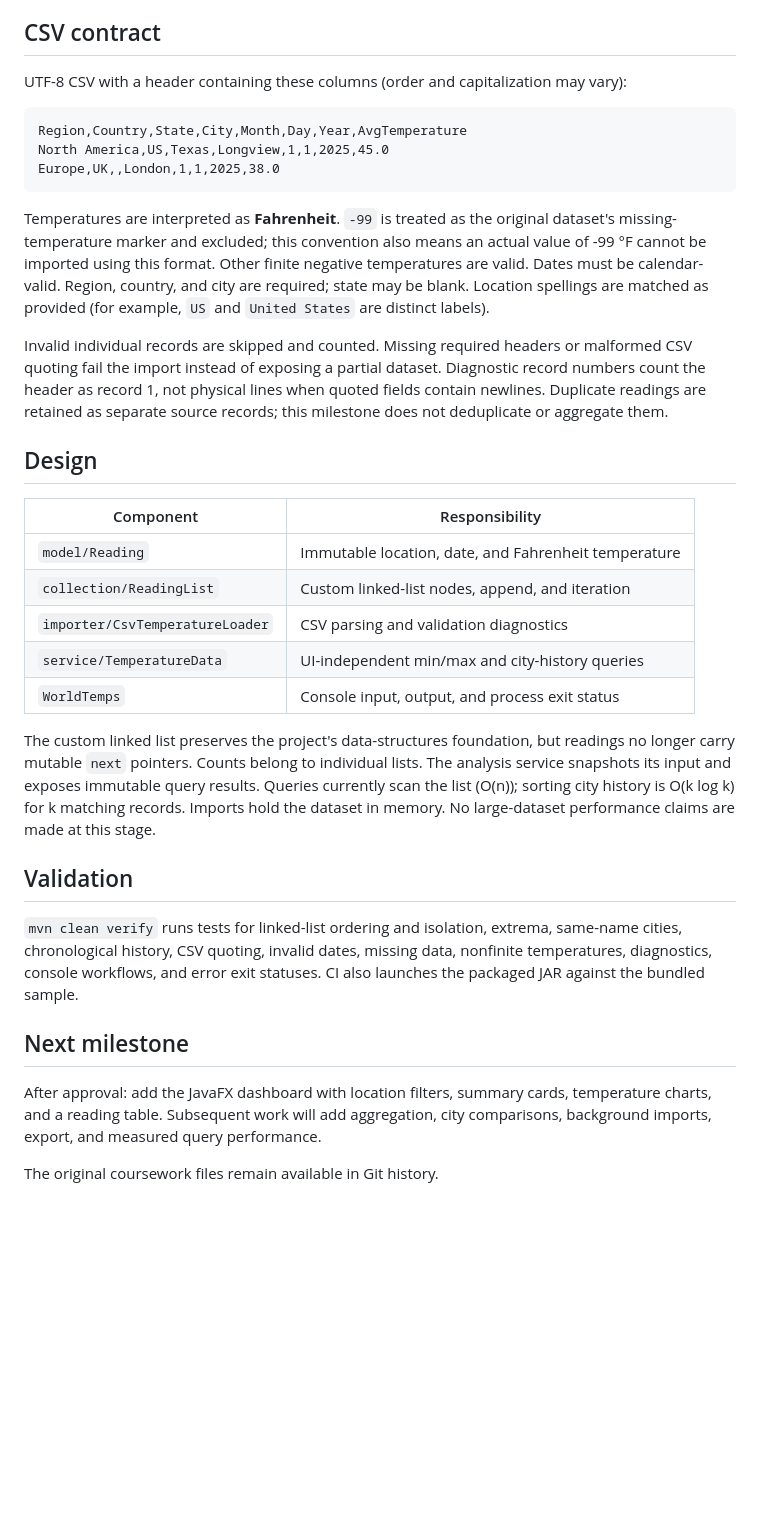
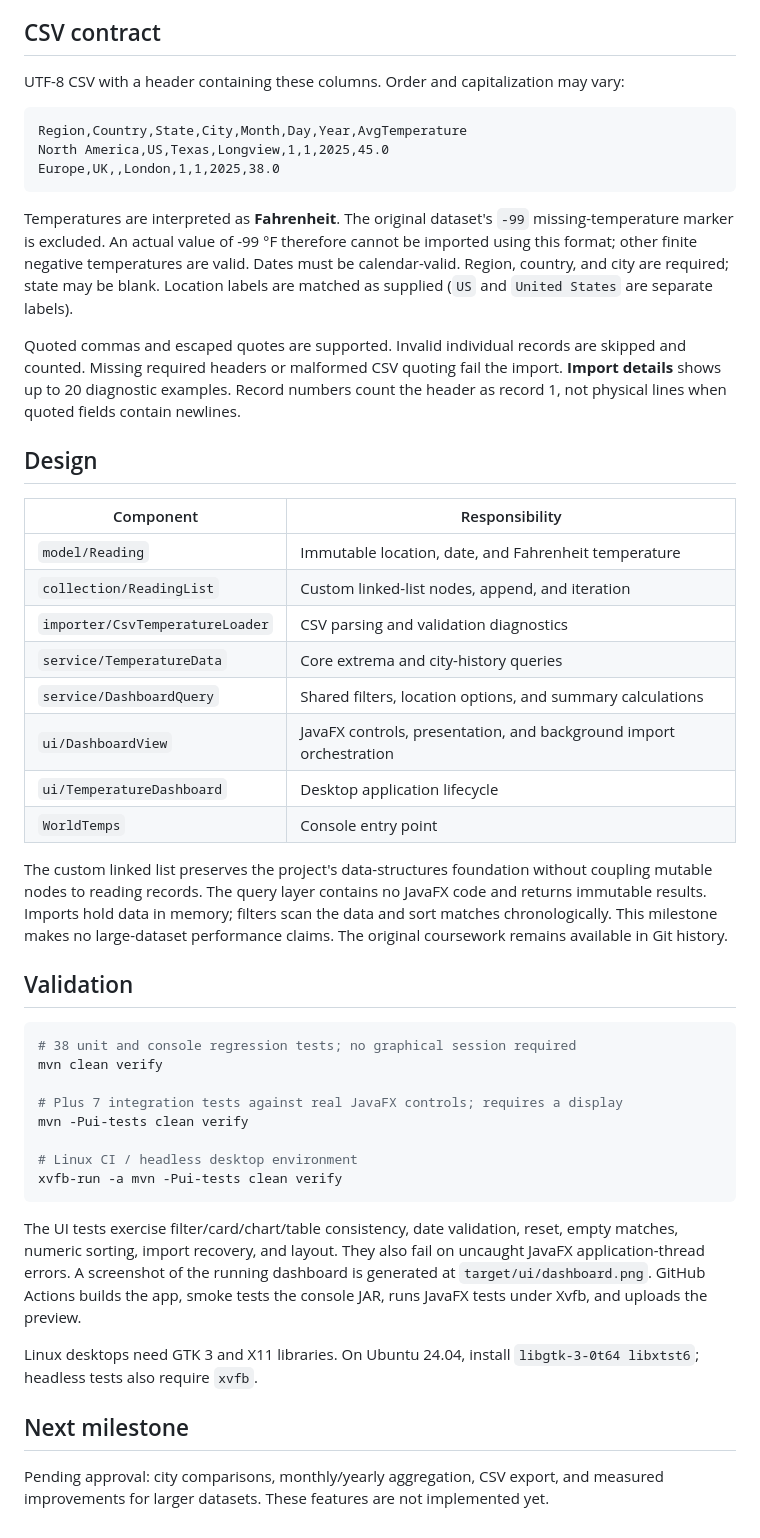
Before and after one commit to AdrianPinson/WorldTemps, a Markdown page: README.md, the part around one of its changes. Drawn GitHub-style; blank space fills up the shorter version.

````diff
--- a/README.md
+++ b/README.md
@@ -38,7 +66,7 @@ java -jar target/worldtemps.jar --help
 
 ## CSV contract
 
-UTF-8 CSV with a header containing these columns (order and capitalization may vary):
+UTF-8 CSV with a header containing these columns. Order and capitalization may vary:
 
 ```csv
 Region,Country,State,City,Month,Day,Year,AvgTemperature
@@ -46,18 +74,17 @@ North America,US,Texas,Longview,1,1,2025,45.0
 Europe,UK,,London,1,1,2025,38.0
 ```
 
-Temperatures are interpreted as **Fahrenheit**. `-99` is treated as the original
-dataset's missing-temperature marker and excluded; this convention also means an
-actual value of -99 °F cannot be imported using this format. Other finite negative
-temperatures are valid. Dates must be calendar-valid. Region, country, and city are
-required; state may be blank. Location spellings are matched as provided (for
-example, `US` and `United States` are distinct labels).
+Temperatures are interpreted as **Fahrenheit**. The original dataset's `-99`
+missing-temperature marker is excluded. An actual value of -99 °F therefore cannot
+be imported using this format; other finite negative temperatures are valid.
+Dates must be calendar-valid. Region, country, and city are required; state may be
+blank. Location labels are matched as supplied (`US` and `United States` are
+separate labels).
 
-Invalid individual records are skipped and counted. Missing required headers or
-malformed CSV quoting fail the import instead of exposing a partial dataset.
-Diagnostic record numbers count the header as record 1, not physical lines when
-quoted fields contain newlines. Duplicate readings are retained as separate source
-records; this milestone does not deduplicate or aggregate them.
+Quoted commas and escaped quotes are supported. Invalid individual records are
+skipped and counted. Missing required headers or malformed CSV quoting fail the
+import. **Import details** shows up to 20 diagnostic examples. Record numbers count
+the header as record 1, not physical lines when quoted fields contain newlines.
 
 ## Design
 
@@ -66,27 +93,41 @@ records; this milestone does not deduplicate or aggregate them.
 | `model/Reading` | Immutable location, date, and Fahrenheit temperature |
 | `collection/ReadingList` | Custom linked-list nodes, append, and iteration |
 | `importer/CsvTemperatureLoader` | CSV parsing and validation diagnostics |
-| `service/TemperatureData` | UI-independent min/max and city-history queries |
-| `WorldTemps` | Console input, output, and process exit status |
+| `service/TemperatureData` | Core extrema and city-history queries |
+| `service/DashboardQuery` | Shared filters, location options, and summary calculations |
+| `ui/DashboardView` | JavaFX controls, presentation, and background import orchestration |
+| `ui/TemperatureDashboard` | Desktop application lifecycle |
+| `WorldTemps` | Console entry point |
 
-The custom linked list preserves the project's data-structures foundation, but
-readings no longer carry mutable `next` pointers. Counts belong to individual
-lists. The analysis service snapshots its input and exposes immutable query results.
-Queries currently scan the list (O(n)); sorting city history is O(k log k) for k
-matching records. Imports hold the dataset in memory. No large-dataset performance
-claims are made at this stage.
+The custom linked list preserves the project's data-structures foundation without
+coupling mutable nodes to reading records. The query layer contains no JavaFX code
+and returns immutable results. Imports hold data in memory; filters scan the data
+and sort matches chronologically. This milestone makes no large-dataset performance
+claims. The original coursework remains available in Git history.
 
 ## Validation
 
-`mvn clean verify` runs tests for linked-list ordering and isolation, extrema,
-same-name cities, chronological history, CSV quoting, invalid dates, missing data,
-nonfinite temperatures, diagnostics, console workflows, and error exit statuses.
-CI also launches the packaged JAR against the bundled sample.
+```sh
+# 38 unit and console regression tests; no graphical session required
+mvn clean verify
+
+# Plus 7 integration tests against real JavaFX controls; requires a display
+mvn -Pui-tests clean verify
+
+# Linux CI / headless desktop environment
+xvfb-run -a mvn -Pui-tests clean verify
+```
+
+The UI tests exercise filter/card/chart/table consistency, date validation, reset,
+empty matches, numeric sorting, import recovery, and layout. They also fail on
+uncaught JavaFX application-thread errors. A screenshot of the running dashboard
+is generated at `target/ui/dashboard.png`. GitHub Actions builds the app, smoke
+tests the console JAR, runs JavaFX tests under Xvfb, and uploads the preview.
+
+Linux desktops need GTK 3 and X11 libraries. On Ubuntu 24.04, install
+`libgtk-3-0t64 libxtst6`; headless tests also require `xvfb`.
 
 ## Next milestone
 
-After approval: add the JavaFX dashboard with location filters, summary cards,
-temperature charts, and a reading table. Subsequent work will add aggregation,
-city comparisons, background imports, export, and measured query performance.
-
-The original coursework files remain available in Git history.
+Pending approval: city comparisons, monthly/yearly aggregation, CSV export, and
+measured improvements for larger datasets. These features are not implemented yet.
````
Also changed, not shown: other parts of README.md (+53 -25 lines), docs/dashboard.png (added), 12 other files.
